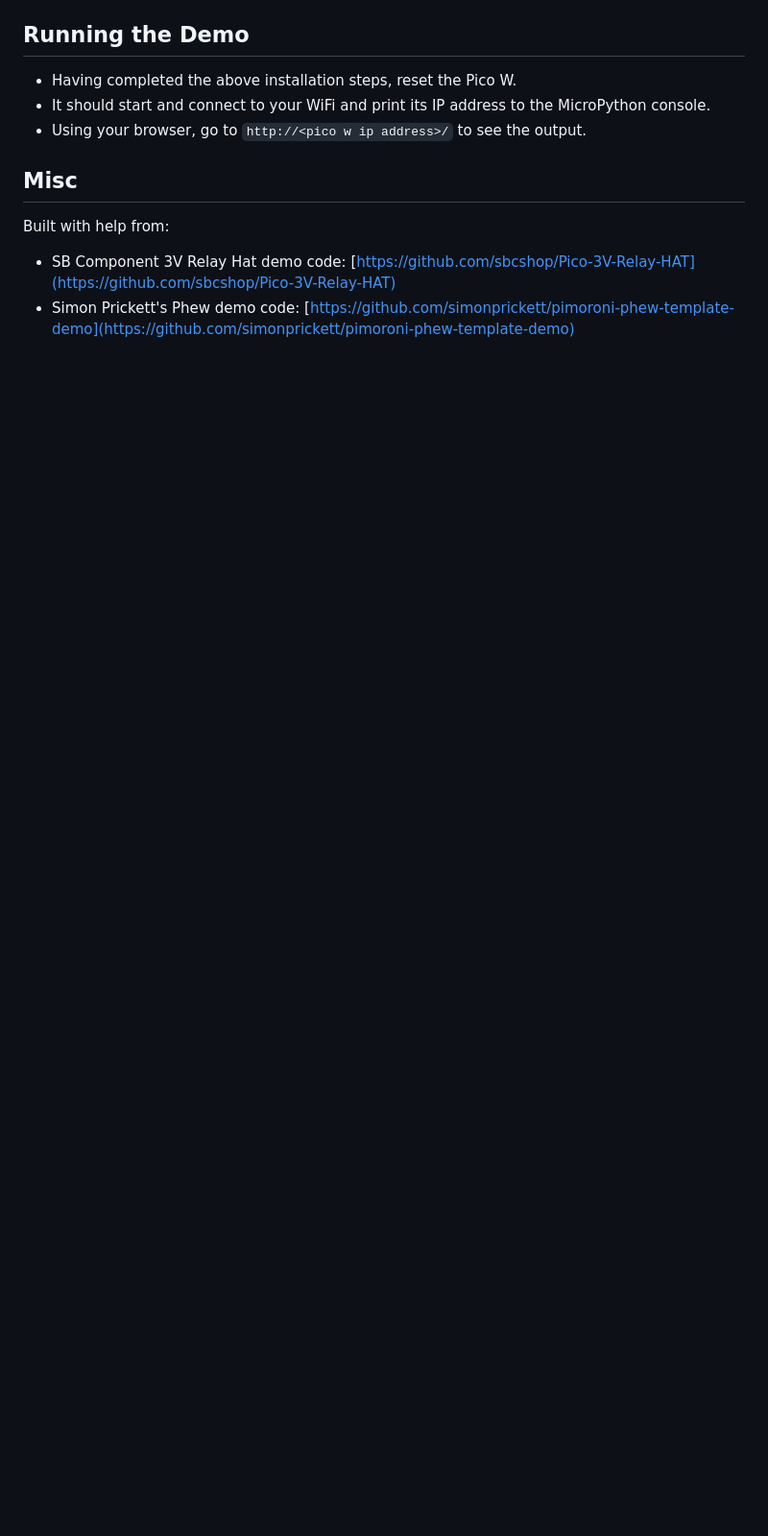
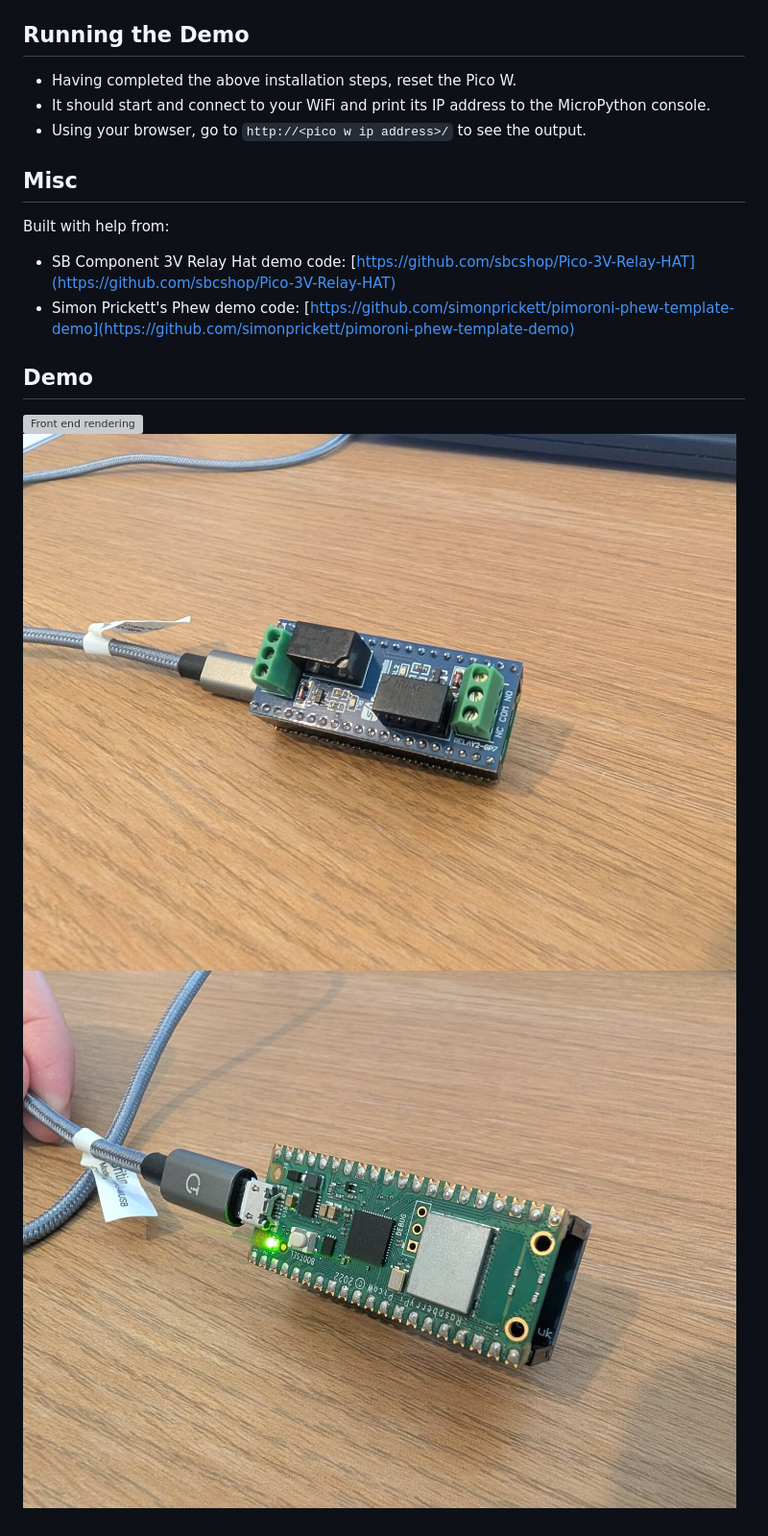
Before and after one commit to ryanfitton/rpi-pico-garage-door-opener, a Markdown page: README.md, the part around the change. Shown: that part at 96% size. GitHub-like rendering; pictures changed too: images/rpi-pico-door-opener-1.jpg (added), images/rpi-pico-door-opener-2.jpg (added); blank space fills up the shorter version; grey boxes are pictures that could not be loaded.

```diff
--- a/README.md
+++ b/README.md
@@ -29,3 +29,8 @@ Built with help from:
 
 * SB Component 3V Relay Hat demo code: [https://github.com/sbcshop/Pico-3V-Relay-HAT](https://github.com/sbcshop/Pico-3V-Relay-HAT)
 * Simon Prickett's Phew demo code: [https://github.com/simonprickett/pimoroni-phew-template-demo](https://github.com/simonprickett/pimoroni-phew-template-demo)
+
+## Demo
+![Front end rendering](images/demo_screenshot.png)
+![Image of device 1](images/rpi-pico-door-opener-1.jpg)
+![Image of device 2](images/rpi-pico-door-opener-2.jpg)
```
Also changed, not shown: 4 other files.
